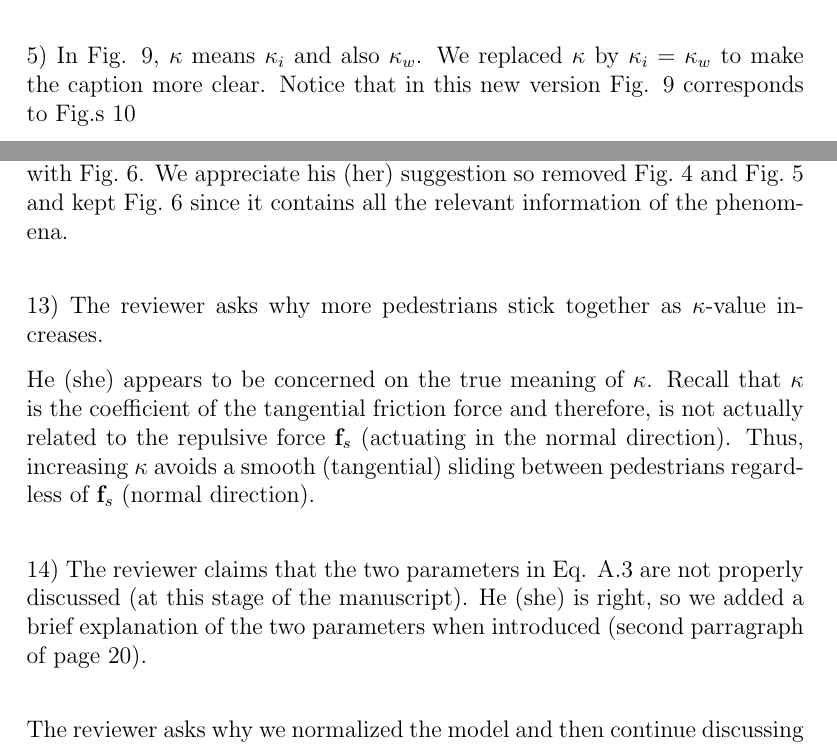
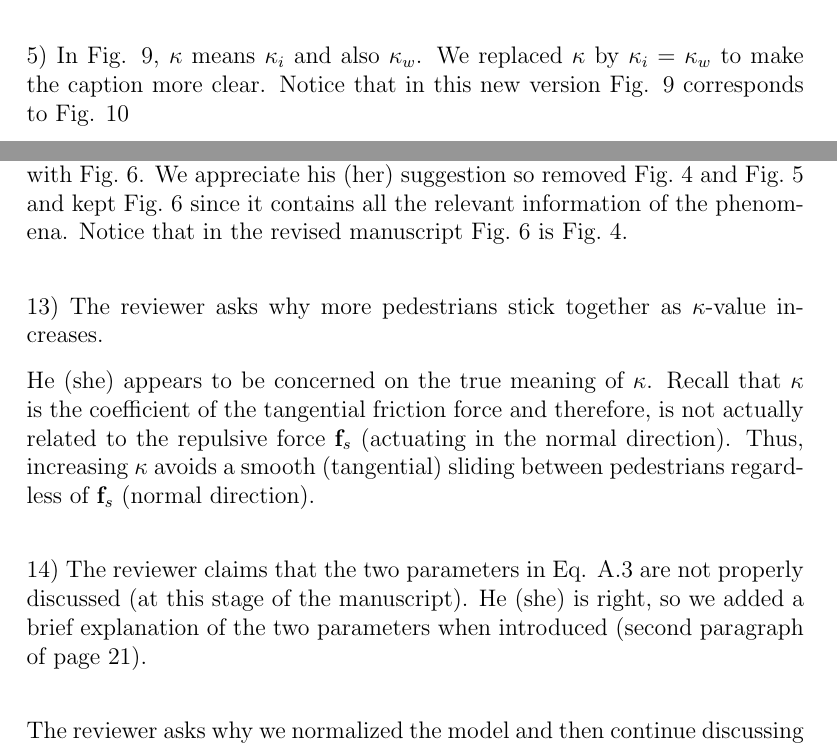
Before and after one commit to ignaciosticco/Reviewer_Response, a LaTeX letter (response_reviewer.tex): two parts of pages 3 and 9 of 12, joined at a grey line, cut so that both start at the same text. Compiled offline with pdfLaTeX.

Commit message:
correcciones de las paginas en las que aparecen los cambios en el manuscrito

```diff
--- a/response_reviewer.tex
+++ b/response_reviewer.tex
@@ -112,7 +112,7 @@ We added the corresponding cite. Note that this text is in page 7 in the revised
 We modified the text in order to clarify the fact that Fig.~1 has a
 dashed circle representing the measurement region for the fundamental diagram. \\
 
-5) In Fig. 9, $\kappa$ means $\kappa_i$ and also $\kappa_w$. We replaced $\kappa$ by $\kappa_i = \kappa_w$ to make the caption more clear. Notice that in this new version Fig. 9 corresponds to Fig.s 10
+5) In Fig. 9, $\kappa$ means $\kappa_i$ and also $\kappa_w$. We replaced $\kappa$ by $\kappa_i = \kappa_w$ to make the caption more clear. Notice that in this new version Fig. 9 corresponds to Fig. 10
 
 
 }
@@ -315,7 +315,7 @@ support to the simulated results. \\
 
 12) The reviewer suggests to leave out Fig.~4 and Fig.~5, by replacing them with Fig.~6.
 We appreciate his (her) suggestion so removed Fig.~4 and Fig.~5 and kept Fig.~6 since it
-contains all the relevant information of the phenomena. \\
+contains all the relevant information of the phenomena. Notice that in the revised manuscript Fig.~6 is Fig.~4. \\
 
 13) The reviewer asks why more pedestrians stick together as $\kappa$-value increases.
 
@@ -326,11 +326,9 @@ Thus, increasing $\kappa$ avoids a smooth (tangential) sliding between pedestria
 regardless of $\mathbf{f}_s$ (normal direction). \\
 
 14) The reviewer claims that the two parameters in Eq. A.3 are not properly discussed (at this stage of the manuscript).
-He (she) is right, so we added a brief explanation of the two parameters when introduced (second parragraph of page 20).\\
+He (she) is right, so we added a brief explanation of the two parameters when introduced (second paragraph of page 21).\\
 
-The reviewer asks why we normalized the model and then continue discussing the parameters in the un-normalized model.\\
-
-We prefer to continue discussing the parameters in the un-normalized model to make it more understandable for the readers that are used to the un-normalized parameters of the SFM. We are planning to further investigate this normalized parameter and write a new paper focusing on the normalized equation of motion and the role of the different parameters of the SFM. This manuscript is a first attempt to study the model in the framework of the reduced-in-units equation of motion. We pretend to encourage the community to study the SFM (and other models) following this approach.
+The reviewer asks why we normalized the model and then continue discussing the parameters in the un-normalized model. We prefer to continue discussing the parameters in the un-normalized model to make it more understandable for the readers that are used to the un-normalized parameters of the SFM. We are planning to further investigate this normalized parameter and write a new paper focusing on the normalized equation of motion and the role of the different parameters of the SFM. This manuscript is a first attempt to study the model in the framework of the reduced-in-units equation of motion. We pretend to encourage the community to study the SFM (and other models) following this approach.
 
 
 \begin{verbatim}
```
Also changed, not shown: response_reviewer.tex (2 more changed lines), 1 other file.
